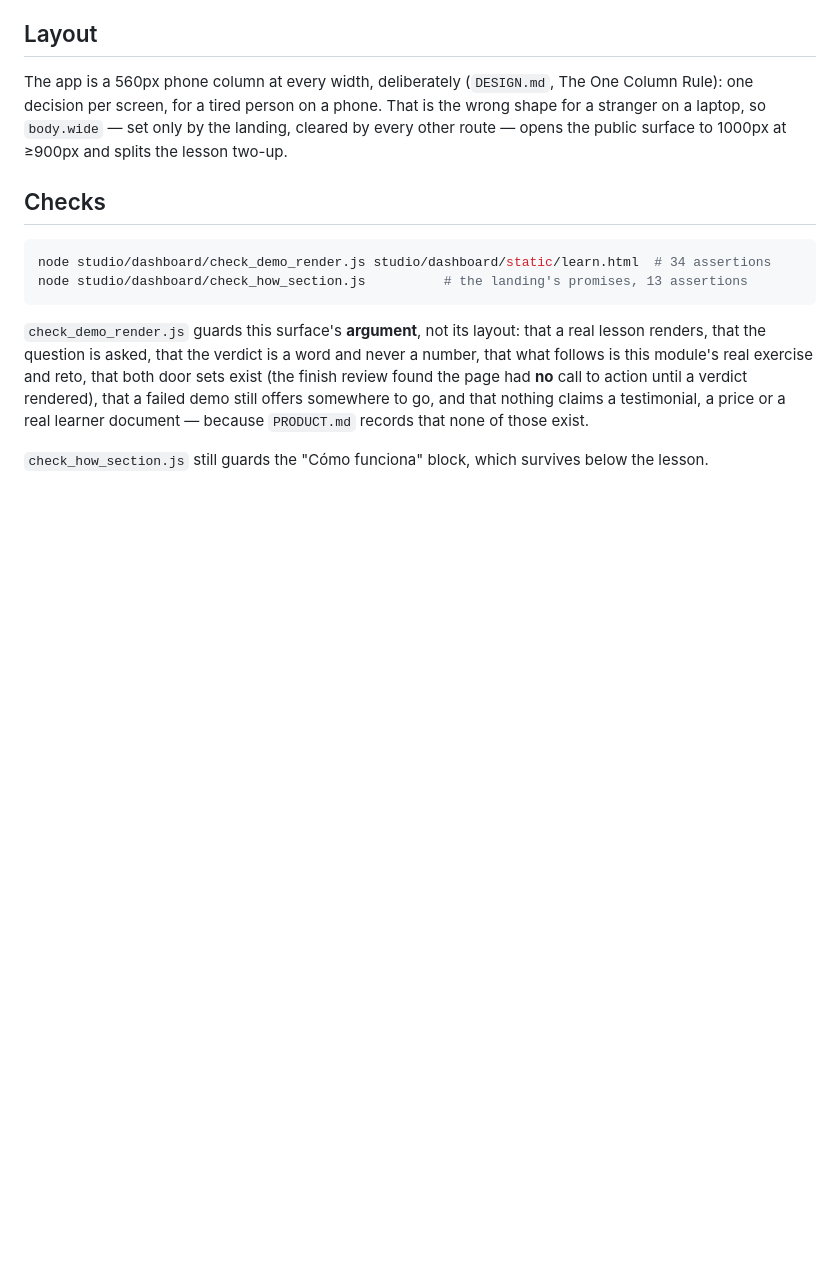
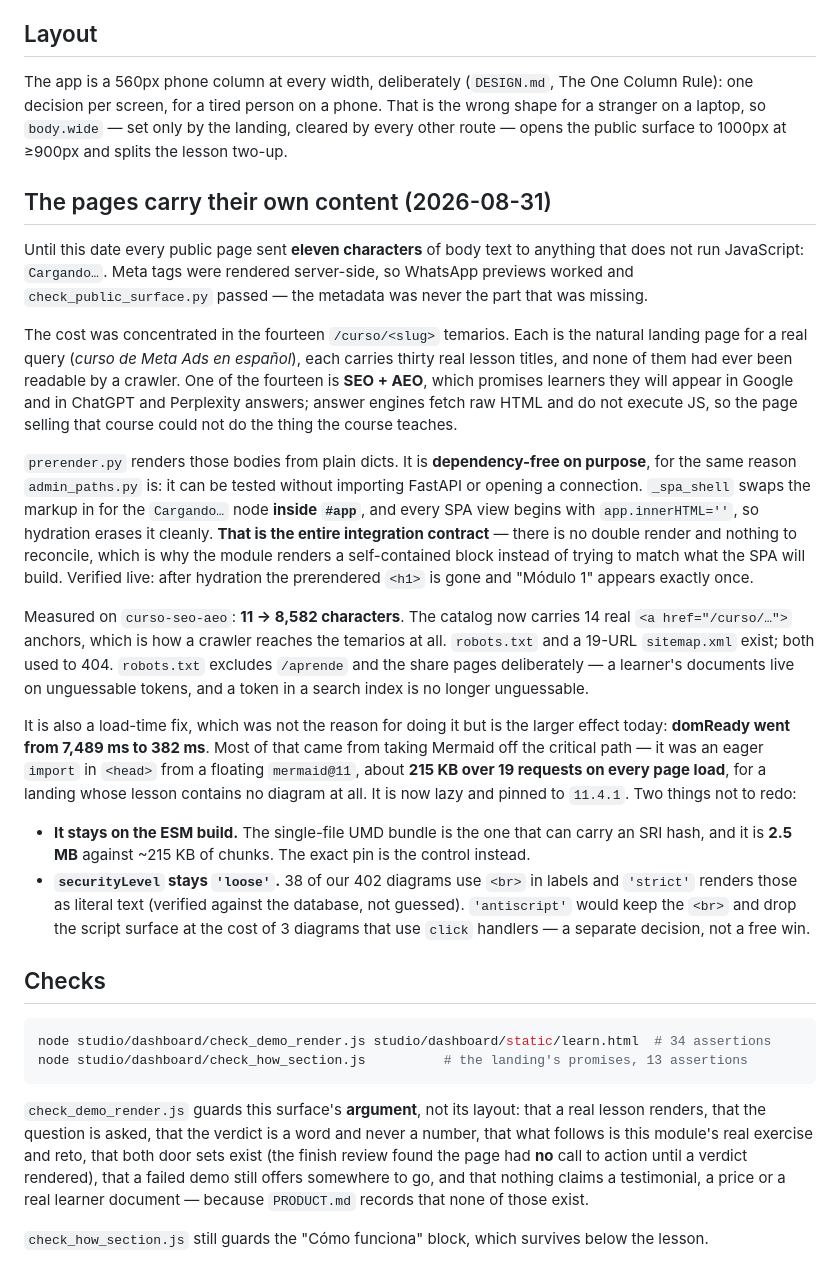
Before and after one commit to JtPerez-Acle/rumbo, a Markdown page: docs/11-public-surface.md, the part around the change. Rendered like a GitHub page; blank space fills up the shorter version.

Commit message:
Write down what the public surfaces now serve, and what not to redo
docs/11 gets the prerender contract: the markup replaces the Cargando node
inside #app and hydration erases it, which is the whole integration and the
reason prerender.py renders a self-contained block instead of shadowing the SPA.

Two decisions recorded because both look like free wins and are not. Mermaid
stays on the ESM build: the UMD bundle is the one that could carry an SRI hash
and it is 2.5 MB against 215 KB of chunks. And securityLevel stays 'loose' —
38 of our 402 diagrams use <br> in labels, counted in the database rather than
guessed, and 'strict' renders those as literal text.

Co-Authored-By: Claude Opus 5 <noreply@anthropic.com>

````diff
--- a/docs/11-public-surface.md
+++ b/docs/11-public-surface.md
@@ -138,6 +138,54 @@ wrong shape for a stranger on a laptop, so `body.wide` — set only by the landi
 cleared by every other route — opens the public surface to 1000px at ≥900px and
 splits the lesson two-up.
 
+## The pages carry their own content (2026-08-31)
+
+Until this date every public page sent **eleven characters** of body text to
+anything that does not run JavaScript: `Cargando…`. Meta tags were rendered
+server-side, so WhatsApp previews worked and `check_public_surface.py` passed —
+the metadata was never the part that was missing.
+
+The cost was concentrated in the fourteen `/curso/<slug>` temarios. Each is the
+natural landing page for a real query (*curso de Meta Ads en español*), each
+carries thirty real lesson titles, and none of them had ever been readable by a
+crawler. One of the fourteen is **SEO + AEO**, which promises learners they will
+appear in Google and in ChatGPT and Perplexity answers; answer engines fetch raw
+HTML and do not execute JS, so the page selling that course could not do the
+thing the course teaches.
+
+`prerender.py` renders those bodies from plain dicts. It is **dependency-free on
+purpose**, for the same reason `admin_paths.py` is: it can be tested without
+importing FastAPI or opening a connection. `_spa_shell` swaps the markup in for
+the `Cargando…` node **inside `#app`**, and every SPA view begins with
+`app.innerHTML=''`, so hydration erases it cleanly. **That is the entire
+integration contract** — there is no double render and nothing to reconcile,
+which is why the module renders a self-contained block instead of trying to
+match what the SPA will build. Verified live: after hydration the prerendered
+`<h1>` is gone and "Módulo 1" appears exactly once.
+
+Measured on `curso-seo-aeo`: **11 → 8,582 characters**. The catalog now carries
+14 real `<a href="/curso/…">` anchors, which is how a crawler reaches the
+temarios at all. `robots.txt` and a 19-URL `sitemap.xml` exist; both used to 404.
+`robots.txt` excludes `/aprende` and the share pages deliberately — a learner's
+documents live on unguessable tokens, and a token in a search index is no longer
+unguessable.
+
+It is also a load-time fix, which was not the reason for doing it but is the
+larger effect today: **domReady went from 7,489 ms to 382 ms**. Most of that came
+from taking Mermaid off the critical path — it was an eager `import` in `<head>`
+from a floating `mermaid@11`, about **215 KB over 19 requests on every page
+load**, for a landing whose lesson contains no diagram at all. It is now lazy and
+pinned to `11.4.1`. Two things not to redo:
+
+- **It stays on the ESM build.** The single-file UMD bundle is the one that can
+  carry an SRI hash, and it is **2.5 MB** against ~215 KB of chunks. The exact
+  pin is the control instead.
+- **`securityLevel` stays `'loose'`.** 38 of our 402 diagrams use `<br>` in
+  labels and `'strict'` renders those as literal text (verified against the
+  database, not guessed). `'antiscript'` would keep the `<br>` and drop the
+  script surface at the cost of 3 diagrams that use `click` handlers — a separate
+  decision, not a free win.
+
 ## Checks
 
 ```bash
````
Also changed, not shown: CLAUDE.md (+5 -2 lines).
